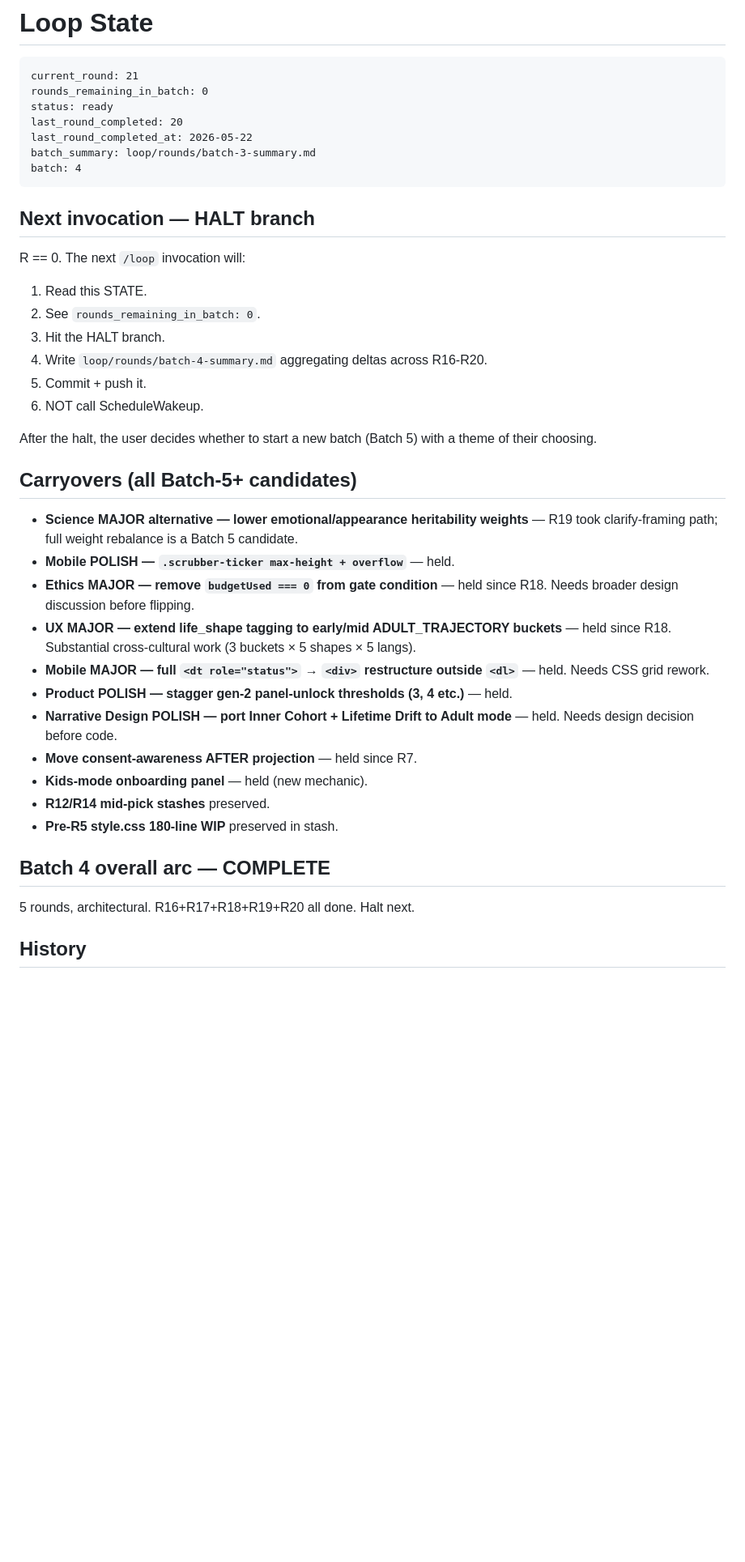
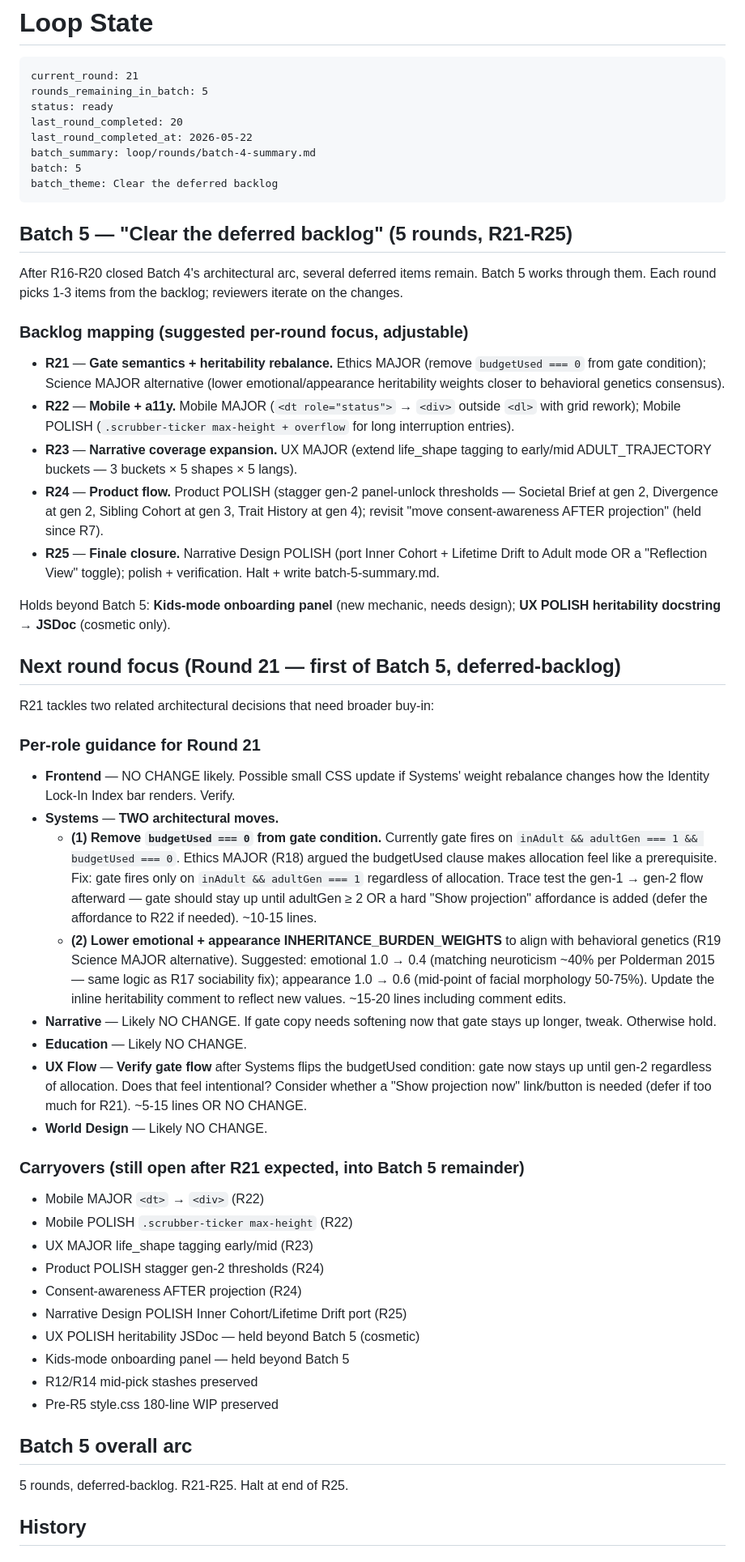
Before and after one commit to lilou-hue/babyblend-lab, a Markdown page: loop/STATE.md, the part around one of its changes. Shown at 81% size. Drawn GitHub-style; blank space fills up the shorter version.

Commit message:
Kick off Batch 5: clear the deferred backlog (5 rounds, R21-R25)
R21: gate semantics (remove budgetUsed condition) + heritability rebalance (emotional/appearance weights). R22: mobile/a11y (<dt>→<div>, scrubber overflow). R23: life_shape coverage expansion (early/mid buckets × 5 shapes × 5 langs). R24: product flow (panel stagger + consent ordering). R25: finale (Inner Cohort/Lifetime Drift port + cleanup).

````diff
--- a/loop/STATE.md
+++ b/loop/STATE.md
@@ -2,43 +2,60 @@
 
 ```
 current_round: 21
-rounds_remaining_in_batch: 0
+rounds_remaining_in_batch: 5
 status: ready
 last_round_completed: 20
 last_round_completed_at: 2026-05-22
-batch_summary: loop/rounds/batch-3-summary.md
-batch: 4
+batch_summary: loop/rounds/batch-4-summary.md
+batch: 5
+batch_theme: Clear the deferred backlog
 ```
 
-## Next invocation — HALT branch
+## Batch 5 — "Clear the deferred backlog" (5 rounds, R21-R25)
 
-R == 0. The next `/loop` invocation will:
-1. Read this STATE.
-2. See `rounds_remaining_in_batch: 0`.
-3. Hit the HALT branch.
-4. Write `loop/rounds/batch-4-summary.md` aggregating deltas across R16-R20.
-5. Commit + push it.
-6. NOT call ScheduleWakeup.
+After R16-R20 closed Batch 4's architectural arc, several deferred items remain. Batch 5 works through them. Each round picks 1-3 items from the backlog; reviewers iterate on the changes.
 
-After the halt, the user decides whether to start a new batch (Batch 5) with a theme of their choosing.
+### Backlog mapping (suggested per-round focus, adjustable)
 
-## Carryovers (all Batch-5+ candidates)
+- **R21** — **Gate semantics + heritability rebalance.** Ethics MAJOR (remove `budgetUsed === 0` from gate condition); Science MAJOR alternative (lower emotional/appearance heritability weights closer to behavioral genetics consensus).
+- **R22** — **Mobile + a11y.** Mobile MAJOR (`<dt role="status">` → `<div>` outside `<dl>` with grid rework); Mobile POLISH (`.scrubber-ticker max-height + overflow` for long interruption entries).
+- **R23** — **Narrative coverage expansion.** UX MAJOR (extend life_shape tagging to early/mid ADULT_TRAJECTORY buckets — 3 buckets × 5 shapes × 5 langs).
+- **R24** — **Product flow.** Product POLISH (stagger gen-2 panel-unlock thresholds — Societal Brief at gen 2, Divergence at gen 2, Sibling Cohort at gen 3, Trait History at gen 4); revisit "move consent-awareness AFTER projection" (held since R7).
+- **R25** — **Finale closure.** Narrative Design POLISH (port Inner Cohort + Lifetime Drift to Adult mode OR a "Reflection View" toggle); polish + verification. Halt + write batch-5-summary.md.
 
-- **Science MAJOR alternative — lower emotional/appearance heritability weights** — R19 took clarify-framing path; full weight rebalance is a Batch 5 candidate.
-- **Mobile POLISH — `.scrubber-ticker max-height + overflow`** — held.
-- **Ethics MAJOR — remove `budgetUsed === 0` from gate condition** — held since R18. Needs broader design discussion before flipping.
-- **UX MAJOR — extend life_shape tagging to early/mid ADULT_TRAJECTORY buckets** — held since R18. Substantial cross-cultural work (3 buckets × 5 shapes × 5 langs).
-- **Mobile MAJOR — full `<dt role="status">` → `<div>` restructure outside `<dl>`** — held. Needs CSS grid rework.
-- **Product POLISH — stagger gen-2 panel-unlock thresholds (3, 4 etc.)** — held.
-- **Narrative Design POLISH — port Inner Cohort + Lifetime Drift to Adult mode** — held. Needs design decision before code.
-- **Move consent-awareness AFTER projection** — held since R7.
-- **Kids-mode onboarding panel** — held (new mechanic).
-- **R12/R14 mid-pick stashes** preserved.
-- **Pre-R5 style.css 180-line WIP** preserved in stash.
+Holds beyond Batch 5: **Kids-mode onboarding panel** (new mechanic, needs design); **UX POLISH heritability docstring → JSDoc** (cosmetic only).
 
-## Batch 4 overall arc — COMPLETE
+## Next round focus (Round 21 — first of Batch 5, deferred-backlog)
 
-5 rounds, architectural. R16+R17+R18+R19+R20 all done. Halt next.
+R21 tackles two related architectural decisions that need broader buy-in:
+
+### Per-role guidance for Round 21
+
+- **Frontend** — NO CHANGE likely. Possible small CSS update if Systems' weight rebalance changes how the Identity Lock-In Index bar renders. Verify.
+- **Systems** — **TWO architectural moves.**
+  - **(1) Remove `budgetUsed === 0` from gate condition.** Currently gate fires on `inAdult && adultGen === 1 && budgetUsed === 0`. Ethics MAJOR (R18) argued the budgetUsed clause makes allocation feel like a prerequisite. Fix: gate fires only on `inAdult && adultGen === 1` regardless of allocation. Trace test the gen-1 → gen-2 flow afterward — gate should stay up until adultGen ≥ 2 OR a hard "Show projection" affordance is added (defer the affordance to R22 if needed). ~10-15 lines.
+  - **(2) Lower emotional + appearance INHERITANCE_BURDEN_WEIGHTS** to align with behavioral genetics (R19 Science MAJOR alternative). Suggested: emotional 1.0 → 0.4 (matching neuroticism ~40% per Polderman 2015 — same logic as R17 sociability fix); appearance 1.0 → 0.6 (mid-point of facial morphology 50-75%). Update the inline heritability comment to reflect new values. ~15-20 lines including comment edits.
+- **Narrative** — Likely NO CHANGE. If gate copy needs softening now that gate stays up longer, tweak. Otherwise hold.
+- **Education** — Likely NO CHANGE.
+- **UX Flow** — **Verify gate flow** after Systems flips the budgetUsed condition: gate now stays up until gen-2 regardless of allocation. Does that feel intentional? Consider whether a "Show projection now" link/button is needed (defer if too much for R21). ~5-15 lines OR NO CHANGE.
+- **World Design** — Likely NO CHANGE.
+
+### Carryovers (still open after R21 expected, into Batch 5 remainder)
+
+- Mobile MAJOR `<dt>` → `<div>` (R22)
+- Mobile POLISH `.scrubber-ticker max-height` (R22)
+- UX MAJOR life_shape tagging early/mid (R23)
+- Product POLISH stagger gen-2 thresholds (R24)
+- Consent-awareness AFTER projection (R24)
+- Narrative Design POLISH Inner Cohort/Lifetime Drift port (R25)
+- UX POLISH heritability JSDoc — held beyond Batch 5 (cosmetic)
+- Kids-mode onboarding panel — held beyond Batch 5
+- R12/R14 mid-pick stashes preserved
+- Pre-R5 style.css 180-line WIP preserved
+
+## Batch 5 overall arc
+
+5 rounds, deferred-backlog. R21-R25. Halt at end of R25.
 
 ## History
 
````
Also changed, not shown: other parts of loop/STATE.md (+2 -14 lines).
